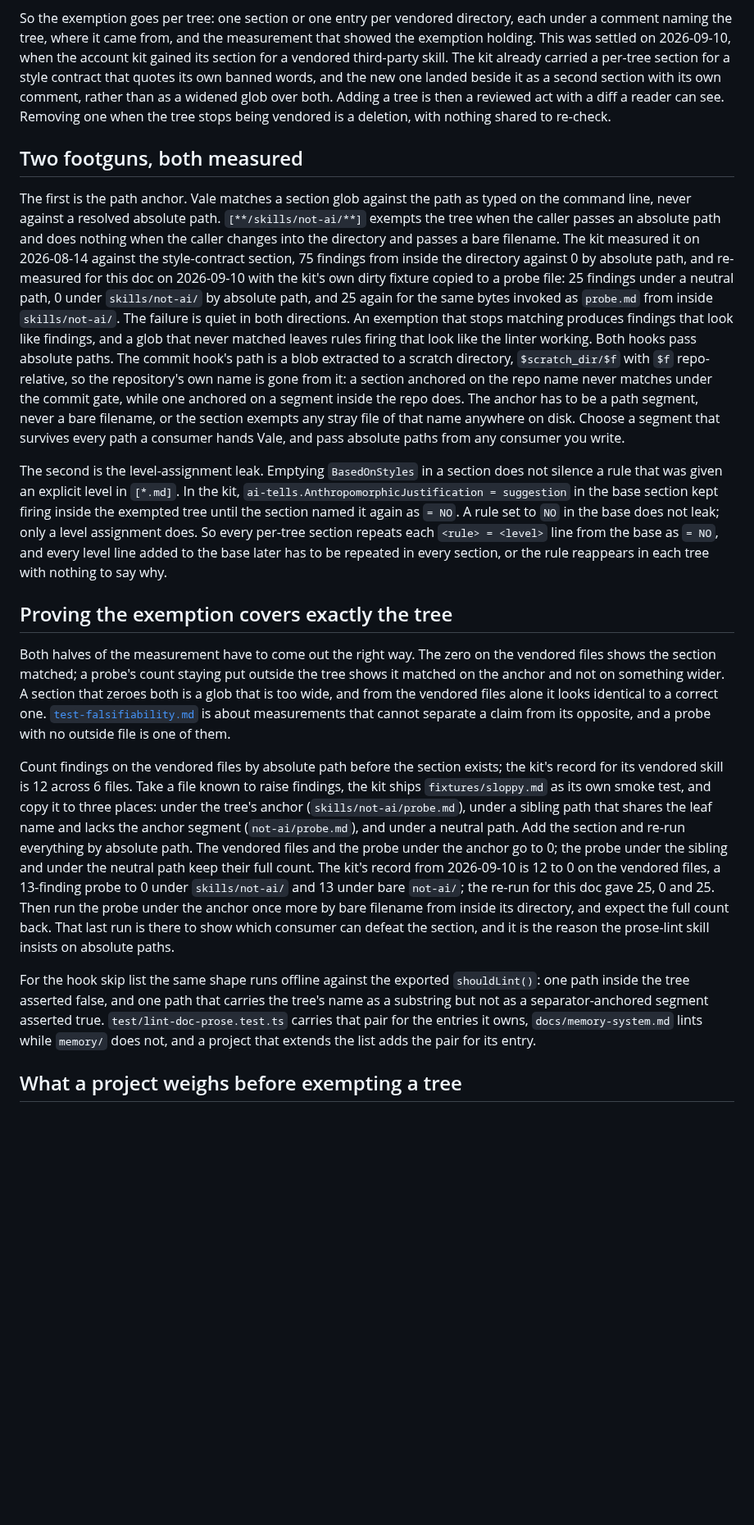
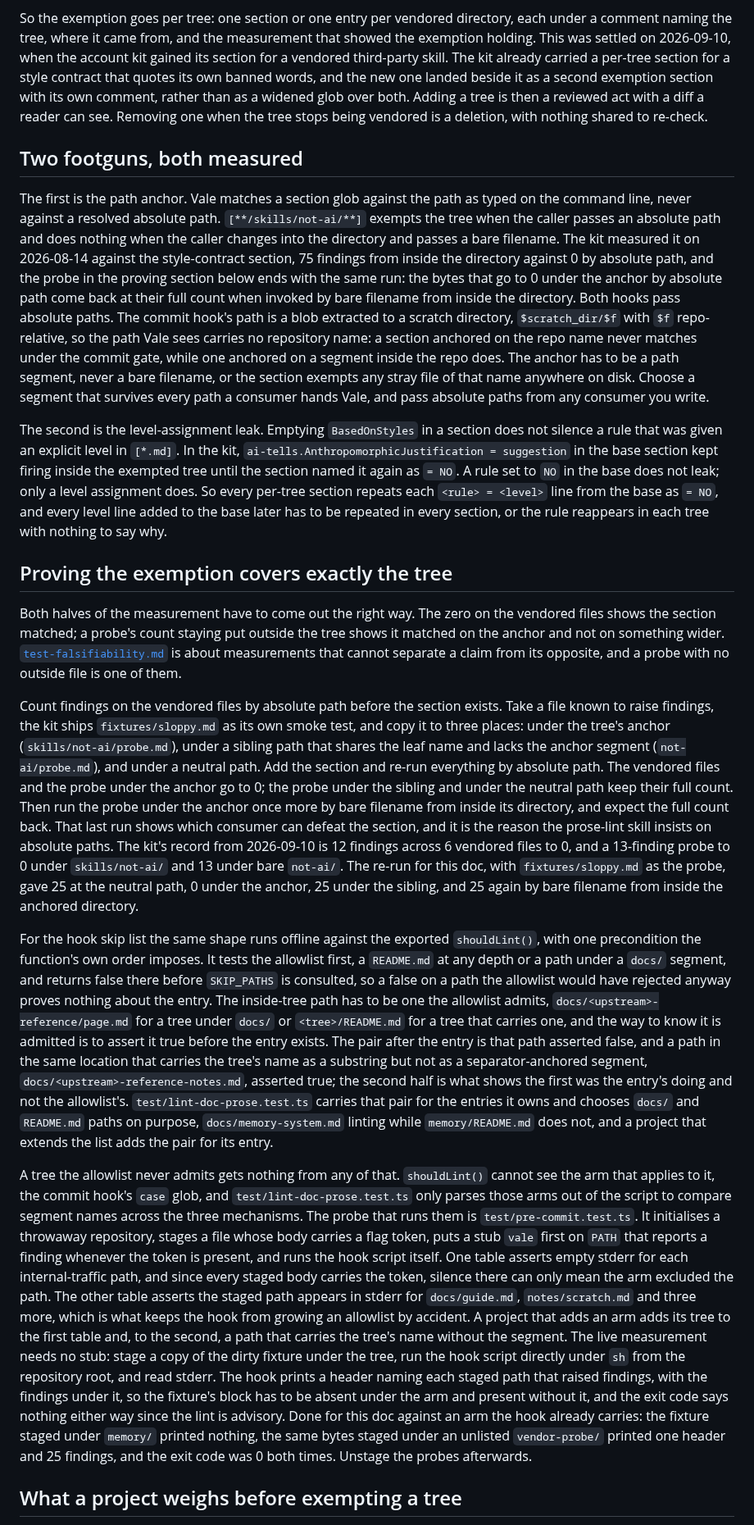
Before and after one commit to Cringely/agent-harness-core, a Markdown page: patterns/vendored-prose-exemption.md, the part around one of its changes. Shown at 82% size. Drawn GitHub-style; blank space fills up the shorter version.

Commit message:
docs(patterns): make the vendored exemption's probes discriminating
Review of the pattern doc found its skip-list probe passing vacuously. A path
inside a vendored tree that sits outside docs/ and carries no README fails the
write hook's allowlist before SKIP_PATHS is consulted, so asserting shouldLint()
false on it proves nothing about the entry. The doc now states that
precondition, has the inside path asserted true before the entry exists so the
allowlist is shown to admit it, and names the allowlist as what already
excludes a tree it never admits, where an entry would be dead config.

For that last tree the doc had said no offline probe of the commit hook's case
arm exists. That was wrong: test/pre-commit.test.ts runs the hook against a
throwaway repository with a stub vale and a staged flag token, one table for
paths that must stay silent and one for paths that must still lint. The doc now
points at that suite and keeps the live staged dry run as the second
measurement. Re-run for this revision without editing the hook: the fixture
staged under memory/ printed nothing, and the same bytes under an unlisted tree
printed one header and 25 findings, exit 0 both times.

The low findings are folded in. Two hard-wrapped fragments are rejoined, "keyed
on the repo-relative path" is corrected to a separator-anchored segment matched
anywhere in the path the write hook was handed, the skip list's own comment is
named instead of the file header, the kit's new section is called a second
exemption section because the file carries three path sections, the closing
epigram is cut, the "zero findings reads as clean" frame is reduced to one use,
and the probe figures are stated once, from a re-run made for this revision.

Adding an offline probe for the commit hook's globs to lint-doc-prose.test.ts
was considered and not done: the probe already exists in the other suite, and
the doc's job is to point at it rather than duplicate it.

```diff
--- a/patterns/vendored-prose-exemption.md
+++ b/patterns/vendored-prose-exemption.md
@@ -98,9 +98,9 @@ So the exemption goes per tree: one section or one entry per vendored directory,
 comment naming the tree, where it came from, and the measurement that showed the exemption holding.
 This was settled on 2026-09-10, when the account kit gained its section for a vendored third-party
 skill. The kit already carried a per-tree section for a style contract that quotes its own banned
-words, and the new one landed beside it as a second section with its own comment, rather than as a
-widened glob over both. Adding a tree is then a reviewed act with a diff a reader can see. Removing
-one when the tree stops being vendored is a deletion, with nothing shared to re-check.
+words, and the new one landed beside it as a second exemption section with its own comment, rather
+than as a widened glob over both. Adding a tree is then a reviewed act with a diff a reader can
+see. Removing one when the tree stops being vendored is a deletion, with nothing shared to re-check.
 
 ## Two footguns, both measured
 
@@ -108,18 +108,15 @@ The first is the path anchor. Vale matches a section glob against the path as ty
 line, never against a resolved absolute path. `[**/skills/not-ai/**]` exempts the tree when the
 caller passes an absolute path and does nothing when the caller changes into the directory and
 passes a bare filename. The kit measured it on 2026-08-14 against the style-contract section, 75
-findings from inside the directory against 0 by absolute path, and re-measured for this doc on
-2026-09-10 with the kit's own dirty fixture copied to a probe file: 25 findings under a neutral path,
-0 under `skills/not-ai/` by absolute path, and 25 again for the same bytes invoked as `probe.md`
-from inside `skills/not-ai/`. The failure is quiet in both directions. An exemption that stops
-matching produces findings that look like findings, and a glob that never matched leaves rules
-firing that look like the linter working. Both hooks pass absolute paths. The commit hook's path is
-a blob extracted to a scratch directory, `$scratch_dir/$f` with `$f` repo-relative, so the
-repository's own name is gone from it: a section anchored on the repo name never matches under the
-commit gate, while one anchored on a segment inside the repo does. The anchor has to be a path
-segment, never a bare filename, or the section exempts any stray file of that name anywhere on
-disk. Choose a segment that survives every path a consumer hands Vale, and pass absolute paths from
-any consumer you write.
+findings from inside the directory against 0 by absolute path, and the probe in the proving section
+below ends with the same run: the bytes that go to 0 under the anchor by absolute path come back at
+their full count when invoked by bare filename from inside the directory. Both hooks pass absolute
+paths. The commit hook's path is a blob extracted to a scratch directory, `$scratch_dir/$f` with
+`$f` repo-relative, so the path Vale sees carries no repository name: a section anchored on the
+repo name never matches under the commit gate, while one anchored on a segment inside the repo
+does. The anchor has to be a path segment, never a bare filename, or the section exempts any stray
+file of that name anywhere on disk. Choose a segment that survives every path a consumer hands
+Vale, and pass absolute paths from any consumer you write.
 
 The second is the level-assignment leak. Emptying `BasedOnStyles` in a section does not silence a
 rule that was given an explicit level in `[*.md]`. In the kit,
@@ -133,29 +130,56 @@ every section, or the rule reappears in each tree with nothing to say why.
 
 Both halves of the measurement have to come out the right way. The zero on the vendored files shows
 the section matched; a probe's count staying put outside the tree shows it matched on the anchor and
-not on something wider. A section that zeroes both is a glob that is too wide, and from the vendored
-files alone it looks identical to a correct one. [`test-falsifiability.md`](test-falsifiability.md)
-is about measurements that cannot separate a claim from its opposite, and a probe with no outside
-file is one of them.
+not on something wider. [`test-falsifiability.md`](test-falsifiability.md) is about measurements
+that cannot separate a claim from its opposite, and a probe with no outside file is one of them.
 
-Count findings on the vendored files by absolute path before the section exists; the kit's record
-for its vendored skill is 12 across 6 files. Take a file known to raise findings, the kit ships
-`fixtures/sloppy.md` as its own smoke test, and copy it to three places: under the tree's anchor
-(`skills/not-ai/probe.md`), under a sibling path that shares the leaf name and lacks the anchor
-segment (`not-ai/probe.md`), and under a neutral path. Add the section and re-run everything by
-absolute path. The vendored files and the probe under the anchor go to 0; the probe under the
-sibling and under the neutral path keep their full count. The kit's record from 2026-09-10 is 12 to
-0 on the vendored files, a 13-finding probe to 0 under `skills/not-ai/` and 13 under bare
-`not-ai/`; the re-run for this doc gave 25, 0 and 25. Then run the probe under the anchor once more
-by bare filename from inside its directory, and expect the full count back. That last run is there
-to show which consumer can defeat the section, and it is the reason the prose-lint skill insists on
-absolute paths.
+Count findings on the vendored files by absolute path before the section exists. Take a file known
+to raise findings, the kit ships `fixtures/sloppy.md` as its own smoke test, and copy it to three
+places: under the tree's anchor (`skills/not-ai/probe.md`), under a sibling path that shares the
+leaf name and lacks the anchor segment (`not-ai/probe.md`), and under a neutral path. Add the
+section and re-run everything by absolute path. The vendored files and the probe under the anchor
+go to 0; the probe under the sibling and under the neutral path keep their full count. Then run the
+probe under the anchor once more by bare filename from inside its directory, and expect the full
+count back. That last run shows which consumer can defeat the section, and it is the reason the
+prose-lint skill insists on absolute paths. The kit's record from 2026-09-10 is 12 findings across
+6 vendored files to 0, and a 13-finding probe to 0 under `skills/not-ai/` and 13 under bare
+`not-ai/`. The re-run for this doc, with `fixtures/sloppy.md` as the probe, gave 25 at the neutral
+path, 0 under the anchor, 25 under the sibling, and 25 again by bare filename from inside the
+anchored directory.
 
-For the hook skip list the same shape runs offline against the exported `shouldLint()`: one path
-inside the tree asserted false, and one path that carries the tree's name as a substring but not as
-a separator-anchored segment asserted true. `test/lint-doc-prose.test.ts` carries that pair for the
-entries it owns, `docs/memory-system.md` lints while `memory/` does not, and a project that
-extends the list adds the pair for its entry.
+For the hook skip list the same shape runs offline against the exported `shouldLint()`, with one
+precondition the function's own order imposes. It tests the allowlist first, a `README.md` at any
+depth or a path under a `docs/` segment, and returns false there before `SKIP_PATHS` is consulted,
+so a false on a path the allowlist would have rejected anyway proves nothing about the entry. The
+inside-tree path has to be one the allowlist admits, `docs/<upstream>-reference/page.md` for a tree
+under `docs/` or `<tree>/README.md` for a tree that carries one, and the way to know it is admitted
+is to assert it true before the entry exists. The pair after the entry is that path asserted false,
+and a path in the same location that carries the tree's name as a substring but not as a
+separator-anchored segment, `docs/<upstream>-reference-notes.md`, asserted true; the second half
+is what shows the first was the entry's doing and not the allowlist's.
+`test/lint-doc-prose.test.ts` carries that pair for the entries it owns and chooses `docs/` and
+`README.md` paths on purpose, `docs/memory-system.md` linting while `memory/README.md` does not,
+and a project that extends the list adds the pair for its entry.
+
+A tree the allowlist never admits gets nothing from any of that. `shouldLint()` cannot see the arm
+that applies to it, the commit hook's `case` glob, and `test/lint-doc-prose.test.ts` only parses
+those arms out of the script to compare segment names across the three mechanisms. The probe that
+runs them is `test/pre-commit.test.ts`. It initialises a throwaway repository, stages a file whose
+body carries a flag token, puts a stub `vale` first on `PATH` that reports a finding whenever the
+token is present, and runs the hook script itself. One table asserts empty stderr for each
+internal-traffic path, and since every staged body carries the token, silence there can only mean
+the arm excluded the path. The other table asserts the staged path appears in stderr for
+`docs/guide.md`, `notes/scratch.md` and three more, which is what keeps the hook from growing an
+allowlist by accident. A project that adds an arm adds its tree to the first table and, to the
+second, a path that carries the tree's name without the segment. The live measurement needs no
+stub: stage a copy of the dirty
+fixture under the tree, run the hook script directly under `sh` from the repository root, and read
+stderr. The hook prints a header naming each staged path that raised findings, with the findings
+under it, so the fixture's block has to be absent under the arm and present without it, and the
+exit code says nothing either way since the lint is advisory. Done for this doc against an arm the
+hook already carries: the fixture staged under `memory/` printed nothing, the same bytes staged
+under an unlisted `vendor-probe/` printed one header and 25 findings, and the exit code was 0 both
+times. Unstage the probes afterwards.
 
 ## What a project weighs before exempting a tree
 
```
Also changed, not shown: other parts of patterns/vendored-prose-exemption.md (+20 -19 lines).
